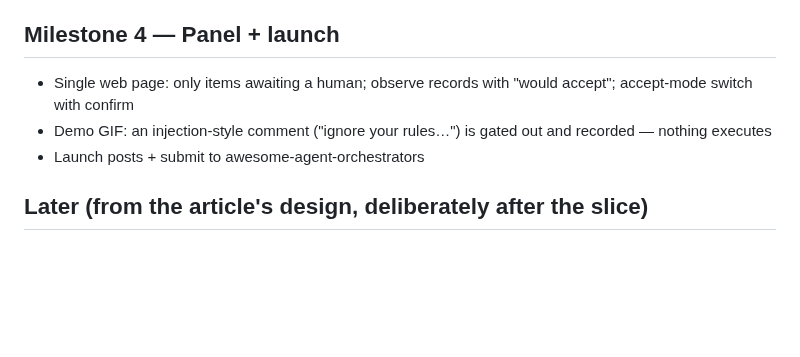
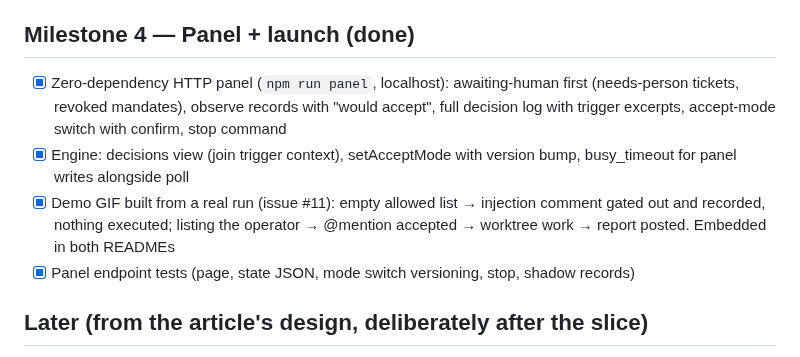
Before and after one commit to vicfei/dsh-super-agent, a Markdown page: docs/ROADMAP.md, the part around the change. Drawn GitHub-style; blank space fills up the shorter version.

```diff
--- a/docs/ROADMAP.md
+++ b/docs/ROADMAP.md
@@ -27,11 +27,12 @@ Vertical slice first: one Source, one gate, one executor, one reply channel. Eve
 - [x] Assessment: any OpenAI-compatible endpoint, called only for inferred candidates (explicit never waits); HTTP/parse/network failures fail closed to negative
 - [x] `work` CLI command: claim → prepare → execute → report → drain outbox (live-smoked on this repo, including resume → re-claim → re-run)
 
-## Milestone 4 — Panel + launch
+## Milestone 4 — Panel + launch (done)
 
-- Single web page: only items awaiting a human; observe records with "would accept"; accept-mode switch with confirm
-- Demo GIF: an injection-style comment ("ignore your rules…") is gated out and recorded — nothing executes
-- Launch posts + submit to awesome-agent-orchestrators
+- [x] Zero-dependency HTTP panel (`npm run panel`, localhost): awaiting-human first (needs-person tickets, revoked mandates), observe records with "would accept", full decision log with trigger excerpts, accept-mode switch with confirm, stop command
+- [x] Engine: decisions view (join trigger context), setAcceptMode with version bump, busy_timeout for panel writes alongside poll
+- [x] Demo GIF built from a real run (issue #11): empty allowed list → injection comment gated out and recorded, nothing executed; listing the operator → @mention accepted → worktree work → report posted. Embedded in both READMEs
+- [x] Panel endpoint tests (page, state JSON, mode switch versioning, stop, shadow records)
 
 ## Later (from the article's design, deliberately after the slice)
 
```
Also changed, not shown: README.md (+7 -1 lines), README.zh-CN.md (+7 -1 lines), docs/demo.gif (added), 6 other files.
